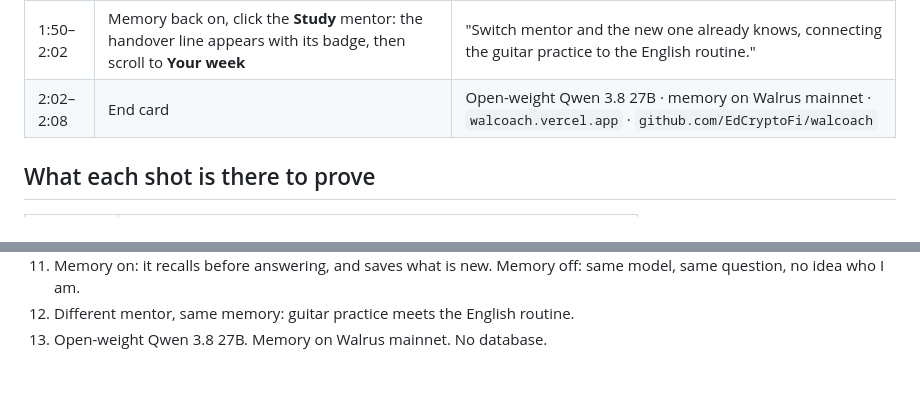
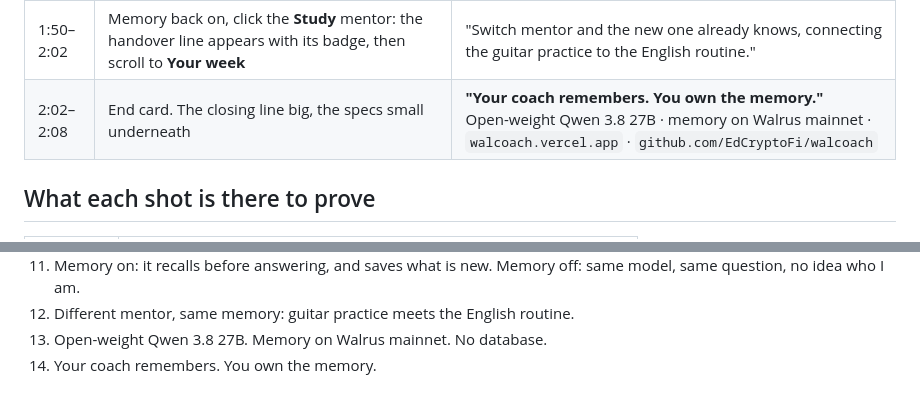
Before and after one commit to EdCryptoFi/walcoach, a Markdown page: docs/VIDEO-SCRIPT.md, 2 parts joined by grey strips. Rendered like a GitHub page.

Commit message:
Give the video a closing line
Co-Authored-By: Claude Opus 5 (1M context) <noreply@anthropic.com>

```diff
--- a/docs/VIDEO-SCRIPT.md
+++ b/docs/VIDEO-SCRIPT.md
@@ -51,7 +51,7 @@ different account ids.
 | 1:32–1:40 | Switch to the **second memory key**: a different panel, and a **different account id** in the You dialog | "Another person, another account on Sui. Neither can read the other." |
 | 1:40–1:50 | Back to ED, turn the **Memory** switch off, send the same question again | "Memory on, it recalls before answering and saves what is new. Memory off, same model, same question, no idea who I am." → generic answer, no guitar, no tab |
 | 1:50–2:02 | Memory back on, click the **Study** mentor: the handover line appears with its badge, then scroll to **Your week** | "Switch mentor and the new one already knows, connecting the guitar practice to the English routine." |
-| 2:02–2:08 | End card | Open-weight Qwen 3.8 27B · memory on Walrus mainnet · `walcoach.vercel.app` · `github.com/EdCryptoFi/walcoach` |
+| 2:02–2:08 | End card. The closing line big, the specs small underneath | **"Your coach remembers. You own the memory."**<br>Open-weight Qwen 3.8 27B · memory on Walrus mainnet · `walcoach.vercel.app` · `github.com/EdCryptoFi/walcoach` |
 
 ## What each shot is there to prove
 
@@ -99,3 +99,4 @@ shot or memory off.
 11. Memory on: it recalls before answering, and saves what is new. Memory off: same model, same question, no idea who I am.
 12. Different mentor, same memory: guitar practice meets the English routine.
 13. Open-weight Qwen 3.8 27B. Memory on Walrus mainnet. No database.
+14. Your coach remembers. You own the memory.
```
